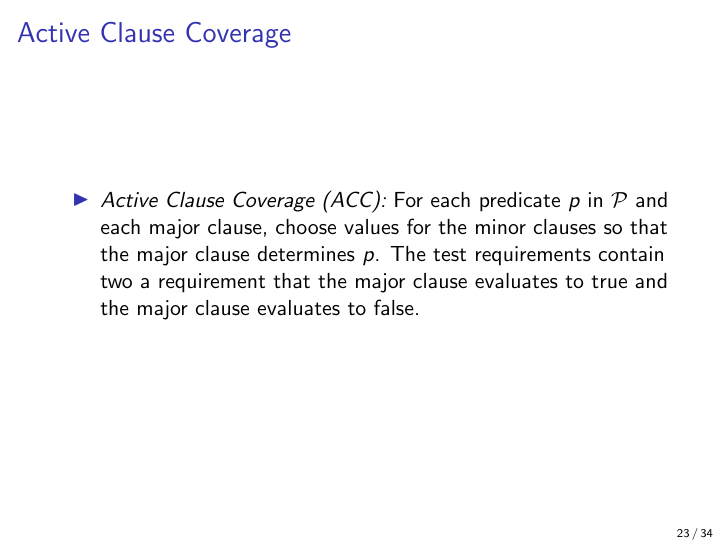
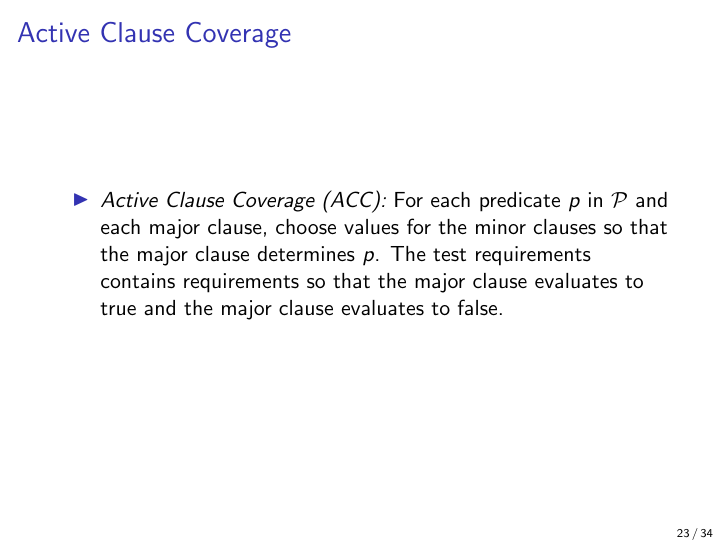
Before and after one commit to JustinKennethPearson/testingcourse, LaTeX slides (Lectures/lecture5.tex): page 23 of 34. Compiled offline with pdfLaTeX.

Commit message:
Fixed my terrible grammar

```diff
--- a/Lectures/lecture5.tex
+++ b/Lectures/lecture5.tex
@@ -377,7 +377,7 @@ clauses so that your clause becomes a determining clause.
   \item {\em Active Clause Coverage (ACC):} For each predicate $p$ in
     $\predset$ and each major clause, choose values for the  minor
     clauses so that the major clause determines $p$. The test
-    requirements contain two a requirement that the major clause
+    requirements contains  requirements so  that the major clause
     evaluates to true and the major clause evaluates to false.
   \end{itemize}
 
```
